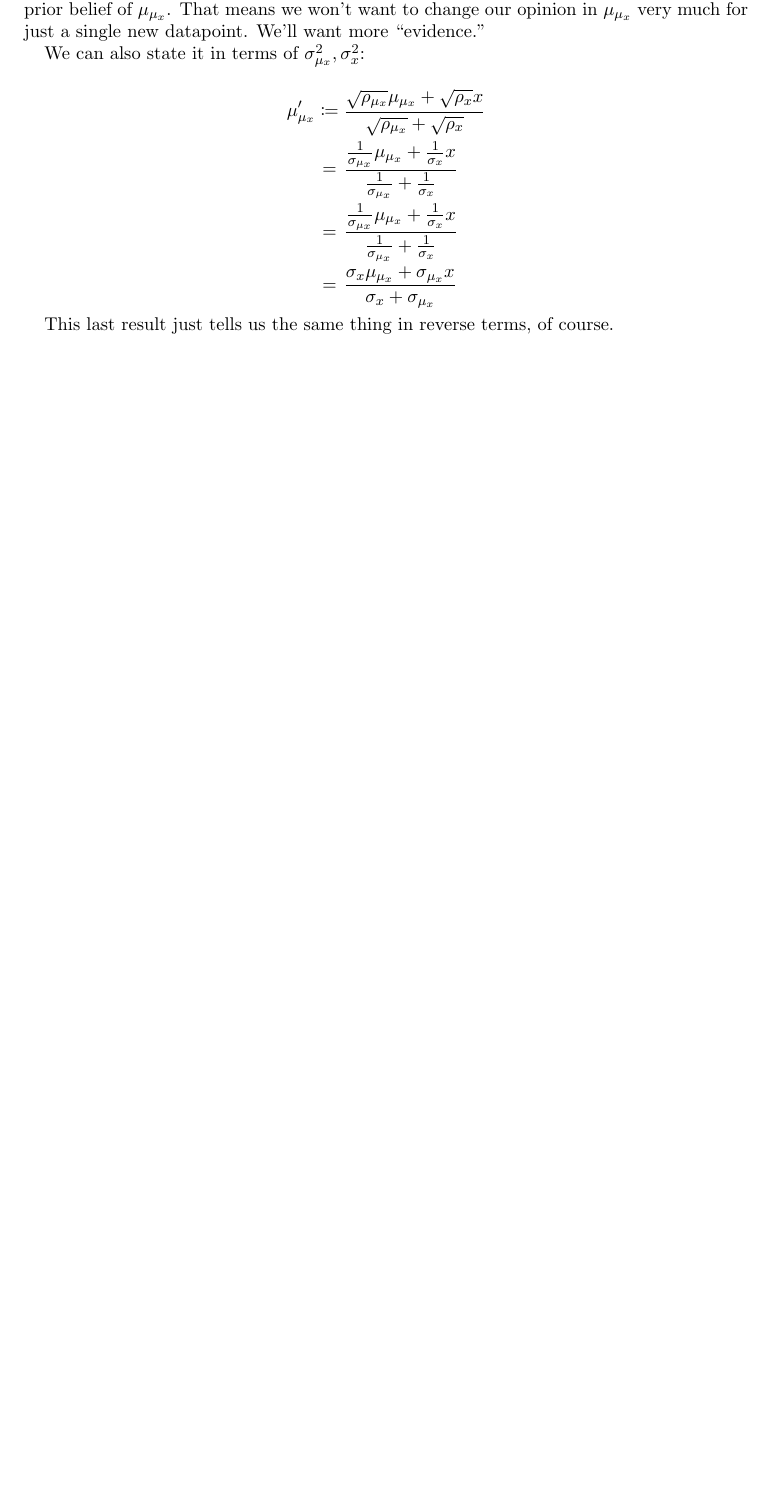
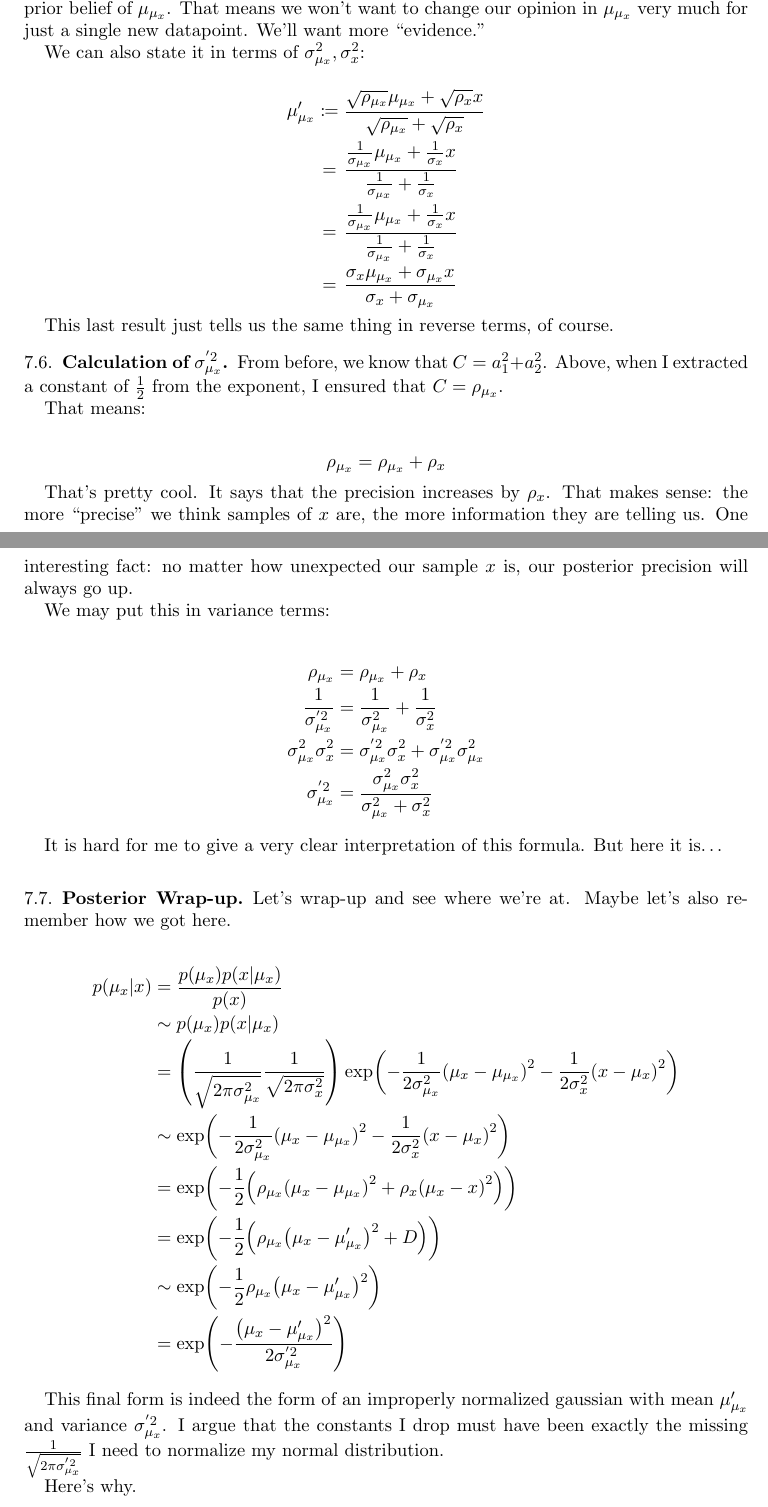
Before and after one commit to ruggeri/tech-notes, a LaTeX paper (math/kalman-filter/kalman-filter.tex, which reads math/kalman-filter/07f-calculation-of-varmuxp.tex, math/kalman-filter/07g-posterior-wrapup.tex): part of page 13 of 13 before the commit and two parts of pages 13 and 14 of 16 after it, the two joined at a grey line, cut so that both start at the same text, the shorter picture padded with empty space. Compiled offline with pdfLaTeX.

Commit message:
finish work on normal posterior calculation

```diff
--- /dev/null
+++ b/math/kalman-filter/07f-calculation-of-varmuxp.tex
@@ -0,0 +1,57 @@
+\subsection{Calculation of $\varmuxp$}
+
+From before, we know that $C = a_1^2 + a_2^2$. Above, when I extracted a
+constant of $\half$ from the exponent, I ensured that $C = \rhomuxp$.
+
+That means:
+
+\begin{nedqn}
+  \rhomuxp
+& = &
+  \rhomux
+  +
+  \rhox
+\end{nedqn}
+
+That's pretty cool. It says that the precision increases by $\rhox$.
+That makes sense: the more ``precise'' we think samples of $x$ are, the
+more information they are telling us. One interesting fact: no matter
+how unexpected our sample $x$ is, our posterior precision will always go
+up.
+
+We may put this in variance terms:
+
+\begin{nedqn}
+  \rhomuxp
+& = &
+  \rhomux
+  +
+  \rhox
+  \\
+  \invf{\varmuxp}
+& = &
+  \invf{\varmux}
+  +
+  \invf{\varx}
+  \\
+  \varmux
+  \varx
+& = &
+  \varmuxp
+  \varx
+  +
+  \varmuxp
+  \varmux
+  \\
+  \varmuxp
+& = &
+  \frac{
+    \varmux
+    \varx
+  }{
+    \varmux + \varx
+  }
+\end{nedqn}
+
+It is hard for me to give a very clear interpretation of this formula.
+But here it is\ldots
--- /dev/null
+++ b/math/kalman-filter/07g-posterior-wrapup.tex
@@ -0,0 +1,95 @@
+\subsection{Posterior Wrap-up}
+
+Let's wrap-up and see where we're at. Maybe let's also remember how we
+got here.
+
+\begin{nedqn}
+  \cpmuxx
+& = &
+  \frac{
+    \pmux \cpxmux
+  }{\px}
+  \\
+& \sim &
+  \pmux \cpxmux
+  \\
+& = &
+  \parens{
+    \normalc{\varmux}
+    \normalc{\varx}
+  }
+  \nexp{
+    -
+    \invf{2\varmux}
+    \parensq{\mux - \mumux}
+    -
+    \invf{2\varx}
+    \parensq{x - \mux}
+  }
+  \\
+& \sim &
+  \nexp{
+    -
+    \invf{2\varmux}
+    \parensq{\mux - \mumux}
+    -
+    \invf{2\varx}
+    \parensq{x - \mux}
+  }
+  \\
+& = &
+  \nexp{
+    -\half
+    \parens{
+      \rhomuxp
+      \parensq{\mux - \mumux}
+      +
+      \rhox
+      \parensq{\mux - x}
+    }
+  }
+  \\
+& = &
+  \nexp{
+    -\half
+    \parens{
+      \rhomuxp
+      \parensq{
+        \mux
+        -
+        \mumuxp
+      }
+      +
+      D
+    }
+  }
+  \\
+& \sim &
+  \nexp{
+    -\half
+    \rhomuxp
+    \parensq{
+      \mux
+      -
+      \mumuxp
+    }
+  }
+  \\
+& = &
+  \nexpf{
+    \parensq{
+      \mux
+      -
+      \mumuxp
+    }
+  }{
+    2 \varmuxp
+  }
+\end{nedqn}
+
+This final form is indeed the form of an improperly normalized gaussian
+with mean $\mumuxp$ and variance $\varmuxp$. I argue that the constants
+I drop must have been exactly the missing $\normalc{\varmuxp}$ I need to
+normalize my normal distribution.
+
+Here's why.
@@ -0,0 +151,2 @@
+  \normalc{\varmuxp}
+\end{nedqn}
```
Also changed, not shown: math/kalman-filter/07-the-posterior-distribution-of-mu.tex (renamed from math/kalman-filter/07-map-estimate-for-normal-mean.tex, +9 -2 lines), math/kalman-filter/07c-first-exercise.tex (+1 -1 lines), math/kalman-filter/07d-second-exercise.tex (+1 -1 lines), math/kalman-filter/07e-calculation-of-mumuxp.tex (+4 -3 lines), math/kalman-filter/kalman-filter.tex (+1 -1 lines), math/kalman-filter/07g-posterior-wrapup.tex (111 more changed lines).
